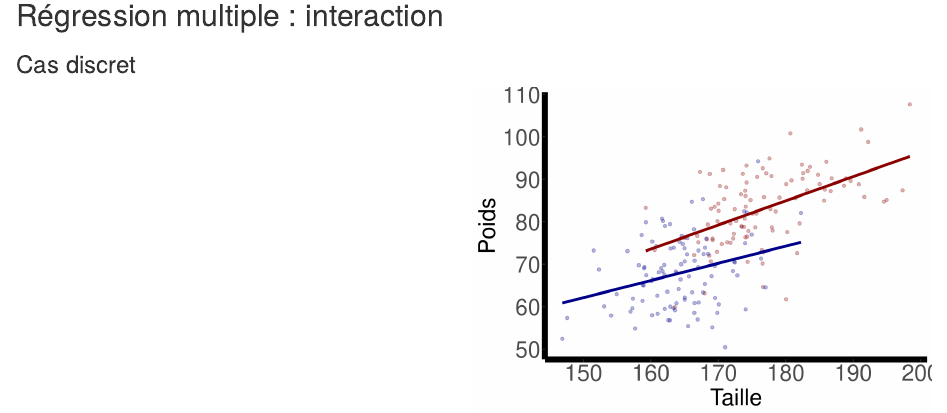
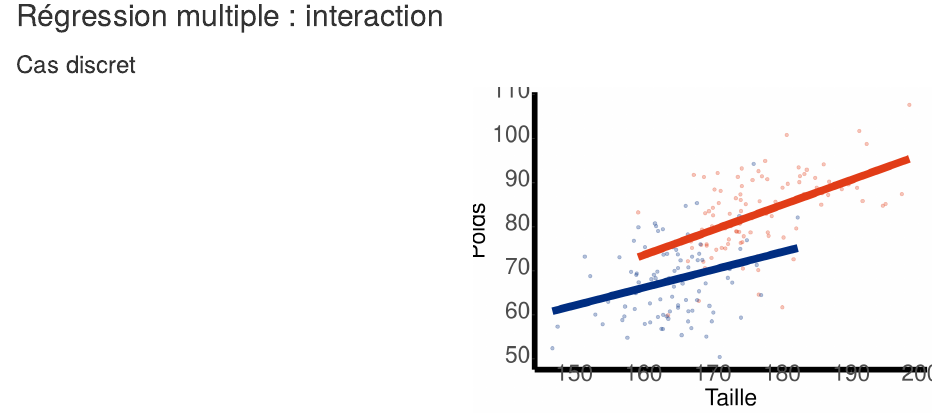
Before and after one commit to BCB-pro/Cours-regression-lineaire, an R Markdown document (Presentation/Presentation.Rmd): the page in a window 1100 px wide, from 5100 px down. Rendered offline with R 4.5, knitr and Pandoc, with nearby package versions; drawn as R Markdown's standard HTML page in place of the format the file asks for.

Commit message:
Modification pres

````diff
--- a/Presentation/Presentation.Rmd
+++ b/Presentation/Presentation.Rmd
@@ -490,14 +490,13 @@ data1 %>%
 ::::
 
 :::: column
-```{r echo = FALSE}
-```{r echo = FALSE}
+```{r}
 data %>%
   ggplot(aes(x = Taille, y = Poids, color = Sexe, group = Sexe))+
   geom_point(alpha = 0.3)+
-  geom_smooth(method = "lm", se = FALSE, alpha = 0.7, size = 1.5)+
+  geom_smooth(method = "lm", se = FALSE, alpha = 0.7, size = 4)+
   theme_classic()+
-  scale_color_manual(values = c("darkblue", "darkred"))+
+  scale_color_manual(values = c("#002e82", "#e23d18"))+
   theme(axis.line = element_line(size = 3),
         axis.title = element_text(size = 25),
         axis.text = element_text(size = 25),
````
Also changed, not shown: 1 other file.
